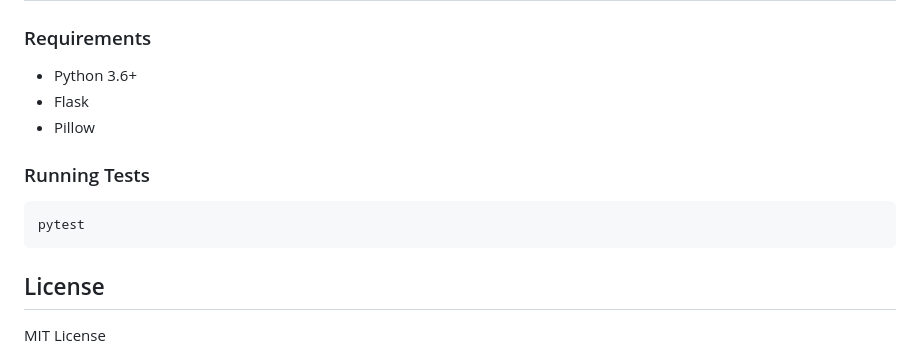
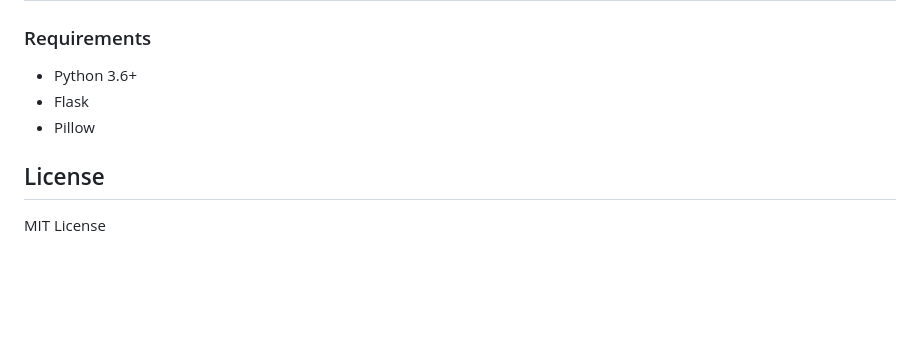
Before and after one commit to kuoyang1999/refcocos-annotator, a Markdown page: README.md, the part around the change. Rendered like a GitHub page; blank space fills up the shorter version.

Commit message:
chore: update readme

````diff
--- a/README.md
+++ b/README.md
@@ -124,12 +124,6 @@ refcocos-annotator
 - Flask
 - Pillow
 
-### Running Tests
-
-```
-pytest
-```
-
 ## License
 
 MIT License
````
